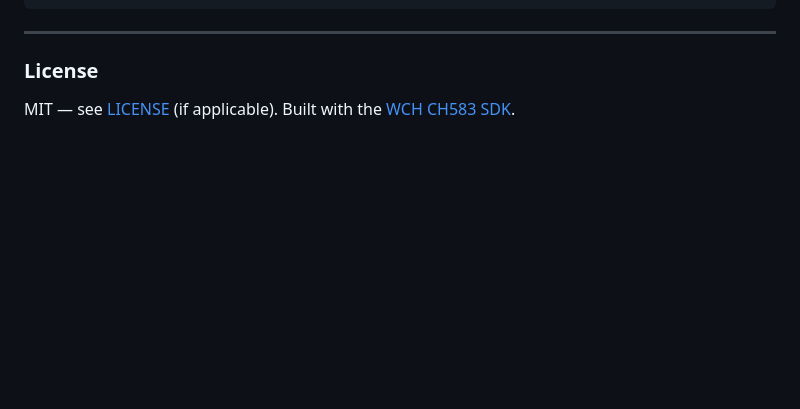
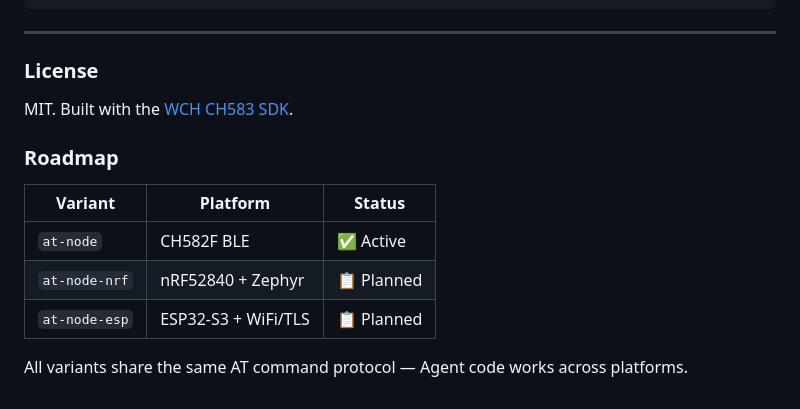
Before and after one commit to rede97/at-node, a Markdown page: README.md, the part around the change. Drawn GitHub-style; blank space fills up the shorter version.

```diff
--- a/README.md
+++ b/README.md
@@ -219,4 +219,14 @@ software/
 
 ### License
 
-MIT — see [LICENSE](LICENSE) (if applicable). Built with the [WCH CH583 SDK](https://www.wch.cn/).
+MIT. Built with the [WCH CH583 SDK](https://www.wch.cn/).
+
+### Roadmap
+
+| Variant | Platform | Status |
+|---------|----------|--------|
+| `at-node` | CH582F BLE | ✅ Active |
+| `at-node-nrf` | nRF52840 + Zephyr | 📋 Planned |
+| `at-node-esp` | ESP32-S3 + WiFi/TLS | 📋 Planned |
+
+All variants share the same AT command protocol — Agent code works across platforms.
```
Also changed, not shown: DESIGN.md (+22 -0 lines).
